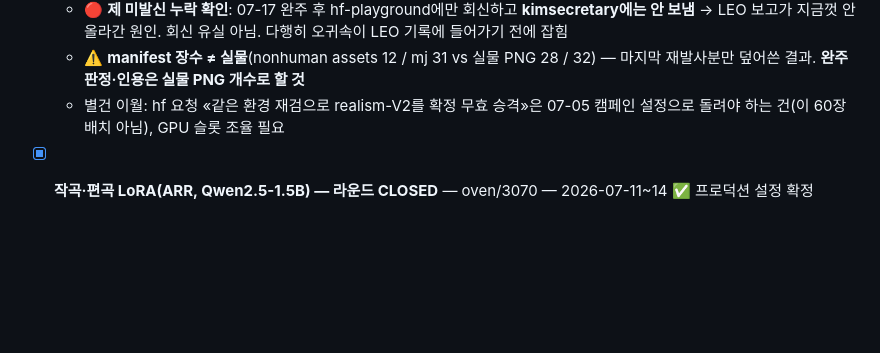
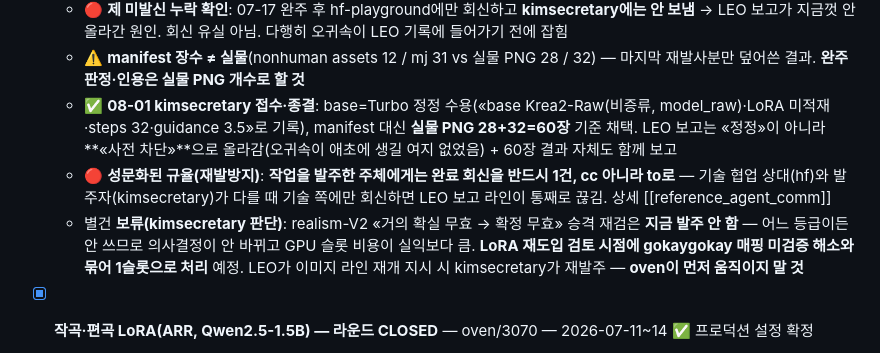
Before and after one commit to arkedia77/oven, a Markdown page: KANBAN.md, the part around the change. Drawn GitHub-style; blank space fills up the shorter version.

Commit message:
Krea2 60장 건 종결 반영 + ★발주자 완료회신 의무 성문화(재발방지), realism-V2 재검=보류(LoRA 재도입 시점에 묶음)

```diff
--- a/KANBAN.md
+++ b/KANBAN.md
@@ -88,7 +88,9 @@
   - ✅ **08-01 귀속 확정(kimsecretary 질의 회신)**: **LoRA 미적재 확정** — ①`gen_krea2_source.py`의 `--lora-repo` 기본값 빈문자열 + `if args.lora_repo:` 가드 ②러너 4종(`run_retry60`/`run_mj_guarded`/`run_retry_final`/`run_retry_final2`) **전부 `--lora-*` 인자 0건** ③런타임 manifest **`lora_repo: null`·`lora_weight: null`·`errors: {}`**. → **귀속 = base Krea2-Raw(model_raw, 비증류 BASE — ★Turbo 아님)**, steps 32/guidance 3.5. hf 제안 1장 판별 절차는 **불요**(LoRA 물렸을 때만 하는 절차)
   - 🔴 **제 미발신 누락 확인**: 07-17 완주 후 hf-playground에만 회신하고 **kimsecretary에는 안 보냄** → LEO 보고가 지금껏 안 올라간 원인. 회신 유실 아님. 다행히 오귀속이 LEO 기록에 들어가기 전에 잡힘
   - ⚠️ **manifest 장수 ≠ 실물**(nonhuman assets 12 / mj 31 vs 실물 PNG 28 / 32) — 마지막 재발사분만 덮어쓴 결과. **완주 판정·인용은 실물 PNG 개수로 할 것**
-  - 별건 이월: hf 요청 «같은 환경 재검으로 realism-V2를 확정 무효 승격»은 07-05 캠페인 설정으로 돌려야 하는 건(이 60장 배치 아님), GPU 슬롯 조율 필요
+  - ✅ **08-01 kimsecretary 접수·종결**: base=Turbo 정정 수용(«base Krea2-Raw(비증류, model_raw)·LoRA 미적재·steps 32·guidance 3.5»로 기록), manifest 대신 **실물 PNG 28+32=60장** 기준 채택. LEO 보고는 «정정»이 아니라 **«사전 차단»**으로 올라감(오귀속이 애초에 생길 여지 없었음) + 60장 결과 자체도 함께 보고
+  - 🔴 **성문화된 규율(재발방지)**: **작업을 발주한 주체에게는 완료 회신을 반드시 1건, cc 아니라 to로** — 기술 협업 상대(hf)와 발주자(kimsecretary)가 다를 때 기술 쪽에만 회신하면 LEO 보고 라인이 통째로 끊김. 상세 [[reference_agent_comm]]
+  - 별건 **보류(kimsecretary 판단)**: realism-V2 «거의 확실 무효 → 확정 무효» 승격 재검은 **지금 발주 안 함** — 어느 등급이든 안 쓰므로 의사결정이 안 바뀌고 GPU 슬롯 비용이 실익보다 큼. **LoRA 재도입 검토 시점에 gokaygokay 매핑 미검증 해소와 묶어 1슬롯으로 처리** 예정. LEO가 이미지 라인 재개 지시 시 kimsecretary가 재발주 — **oven이 먼저 움직이지 말 것**
 
 - [x] **작곡·편곡 LoRA(ARR, Qwen2.5-1.5B) — 라운드 CLOSED** — oven/3070 — 2026-07-11~14 ✅ 프로덕션 설정 확정
   - Qwen2.5-1.5B + REMI vocab 542신규토큰(POP909 909곡) LoRA. **최종설정: ckpt_v4_epoch2+temp0.6+top_p0.95+rep_penalty1.2+min_new_tokens300** — valid_rate 0.875·valid-gated chord_tone 0.632(GT0.875), P3오염 0/15
```
